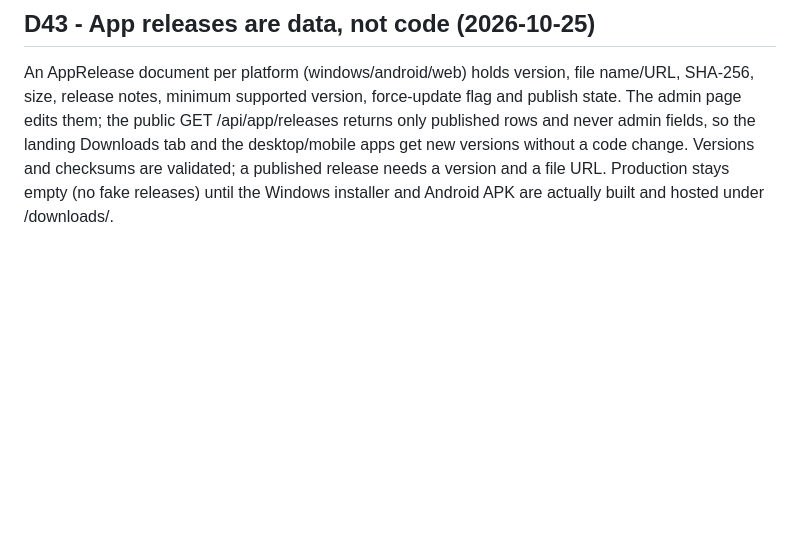
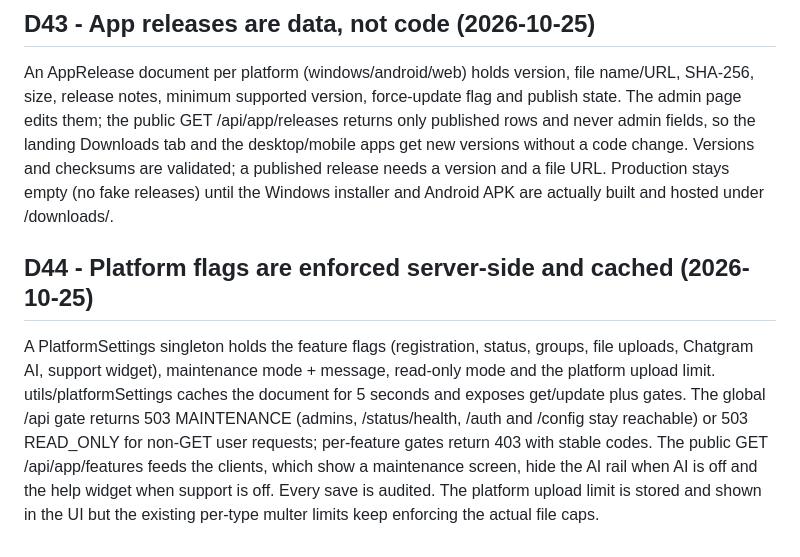
Before and after one commit to wolfrax460/chatgram, a Markdown page: docs/decisions.md, the part around the change. Drawn GitHub-style; blank space fills up the shorter version.

```diff
--- a/docs/decisions.md
+++ b/docs/decisions.md
@@ -715,3 +715,15 @@ the landing Downloads tab and the desktop/mobile apps get new versions without a
 Versions and checksums are validated; a published release needs a version and a file URL. Production
 stays empty (no fake releases) until the Windows installer and Android APK are actually built and
 hosted under /downloads/.
+
+## D44 - Platform flags are enforced server-side and cached (2026-10-25)
+
+A PlatformSettings singleton holds the feature flags (registration, status, groups, file uploads,
+Chatgram AI, support widget), maintenance mode + message, read-only mode and the platform upload
+limit. utils/platformSettings caches the document for 5 seconds and exposes get/update plus gates.
+The global /api gate returns 503 MAINTENANCE (admins, /status/health, /auth and /config stay
+reachable) or 503 READ_ONLY for non-GET user requests; per-feature gates return 403 with stable
+codes. The public GET /api/app/features feeds the clients, which show a maintenance screen, hide the
+AI rail when AI is off and the help widget when support is off. Every save is audited. The platform
+upload limit is stored and shown in the UI but the existing per-type multer limits keep enforcing
+the actual file caps.
```
Also changed, not shown: docs/deploy.md (+2 -0 lines), docs/progress.md (+10 -0 lines).
